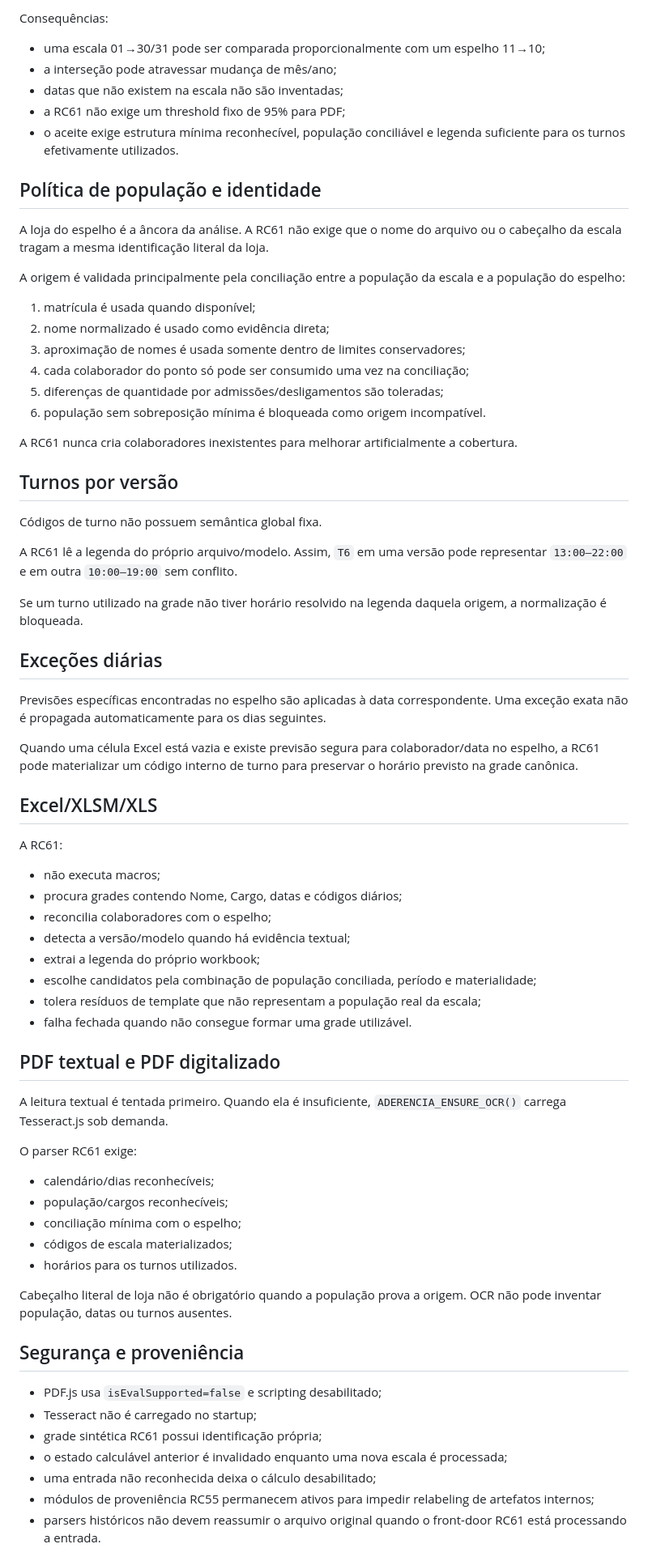
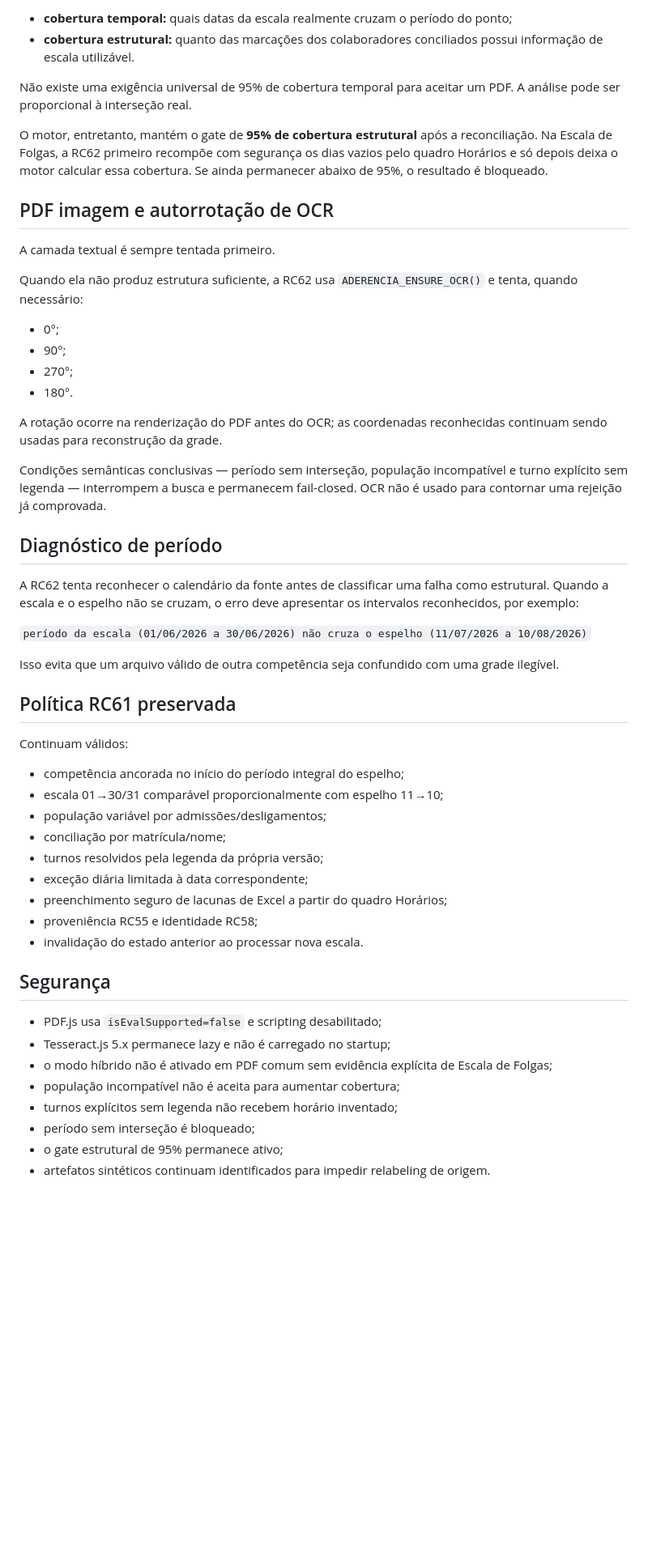
Before and after one commit to wagnerdante2-png/aderencia-escala, a Markdown page: RELEASE_MANIFEST.md, the part around one of its changes. Shown at 81% size. Rendered like a GitHub page; blank space fills up the shorter version.

Commit message:
RC62: publish release manifest for manual-test fixes

```diff
--- a/RELEASE_MANIFEST.md
+++ b/RELEASE_MANIFEST.md
@@ -54,75 +67,56 @@ A grade canônica usa a **interseção de datas reais** entre a escala reconheci
 
-Consequências:
+- **cobertura temporal:** quais datas da escala realmente cruzam o período do ponto;
+- **cobertura estrutural:** quanto das marcações dos colaboradores conciliados possui informação de escala utilizável.
 
-- uma escala 01→30/31 pode ser comparada proporcionalmente com um espelho 11→10;
-- a interseção pode atravessar mudança de mês/ano;
-- datas que não existem na escala não são inventadas;
-- a RC61 não exige um threshold fixo de 95% para PDF;
-- o aceite exige estrutura mínima reconhecível, população conciliável e legenda suficiente para os turnos efetivamente utilizados.
+Não existe uma exigência universal de 95% de cobertura temporal para aceitar um PDF. A análise pode ser proporcional à interseção real.
 
-## Política de população e identidade
+O motor, entretanto, mantém o gate de **95% de cobertura estrutural** após a reconciliação. Na Escala de Folgas, a RC62 primeiro recompõe com segurança os dias vazios pelo quadro Horários e só depois deixa o motor calcular essa cobertura. Se ainda permanecer abaixo de 95%, o resultado é bloqueado.
 
-A loja do espelho é a âncora da análise. A RC61 não exige que o nome do arquivo ou o cabeçalho da escala tragam a mesma identificação literal da loja.
+## PDF imagem e autorrotação de OCR
 
-A origem é validada principalmente pela conciliação entre a população da escala e a população do espelho:
+A camada textual é sempre tentada primeiro.
 
-1. matrícula é usada quando disponível;
-2. nome normalizado é usado como evidência direta;
-3. aproximação de nomes é usada somente dentro de limites conservadores;
-4. cada colaborador do ponto só pode ser consumido uma vez na conciliação;
-5. diferenças de quantidade por admissões/desligamentos são toleradas;
-6. população sem sobreposição mínima é bloqueada como origem incompatível.
+Quando ela não produz estrutura suficiente, a RC62 usa `ADERENCIA_ENSURE_OCR()` e tenta, quando necessário:
 
-A RC61 nunca cria colaboradores inexistentes para melhorar artificialmente a cobertura.
+- 0°;
+- 90°;
+- 270°;
+- 180°.
 
-## Turnos por versão
+A rotação ocorre na renderização do PDF antes do OCR; as coordenadas reconhecidas continuam sendo usadas para reconstrução da grade.
 
-Códigos de turno não possuem semântica global fixa.
+Condições semânticas conclusivas — período sem interseção, população incompatível e turno explícito sem legenda — interrompem a busca e permanecem fail-closed. OCR não é usado para contornar uma rejeição já comprovada.
 
-A RC61 lê a legenda do próprio arquivo/modelo. Assim, `T6` em uma versão pode representar `13:00–22:00` e em outra `10:00–19:00` sem conflito.
+## Diagnóstico de período
 
-Se um turno utilizado na grade não tiver horário resolvido na legenda daquela origem, a normalização é bloqueada.
+A RC62 tenta reconhecer o calendário da fonte antes de classificar uma falha como estrutural. Quando a escala e o espelho não se cruzam, o erro deve apresentar os intervalos reconhecidos, por exemplo:
 
-## Exceções diárias
+`período da escala (01/06/2026 a 30/06/2026) não cruza o espelho (11/07/2026 a 10/08/2026)`
 
-Previsões específicas encontradas no espelho são aplicadas à data correspondente. Uma exceção exata não é propagada automaticamente para os dias seguintes.
+Isso evita que um arquivo válido de outra competência seja confundido com uma grade ilegível.
 
-Quando uma célula Excel está vazia e existe previsão segura para colaborador/data no espelho, a RC61 pode materializar um código interno de turno para preservar o horário previsto na grade canônica.
+## Política RC61 preservada
 
-## Excel/XLSM/XLS
+Continuam válidos:
 
-A RC61:
+- competência ancorada no início do período integral do espelho;
+- escala 01→30/31 comparável proporcionalmente com espelho 11→10;
+- população variável por admissões/desligamentos;
+- conciliação por matrícula/nome;
+- turnos resolvidos pela legenda da própria versão;
+- exceção diária limitada à data correspondente;
+- preenchimento seguro de lacunas de Excel a partir do quadro Horários;
+- proveniência RC55 e identidade RC58;
+- invalidação do estado anterior ao processar nova escala.
 
-- não executa macros;
-- procura grades contendo Nome, Cargo, datas e códigos diários;
-- reconcilia colaboradores com o espelho;
-- detecta a versão/modelo quando há evidência textual;
-- extrai a legenda do próprio workbook;
-- escolhe candidatos pela combinação de população conciliada, período e materialidade;
-- tolera resíduos de template que não representam a população real da escala;
-- falha fechada quando não consegue formar uma grade utilizável.
-
-## PDF textual e PDF digitalizado
-
-A leitura textual é tentada primeiro. Quando ela é insuficiente, `ADERENCIA_ENSURE_OCR()` carrega Tesseract.js sob demanda.
-
-O parser RC61 exige:
-
-- calendário/dias reconhecíveis;
-- população/cargos reconhecíveis;
-- conciliação mínima com o espelho;
-- códigos de escala materializados;
-- horários para os turnos utilizados.
-
-Cabeçalho literal de loja não é obrigatório quando a população prova a origem. OCR não pode inventar população, datas ou turnos ausentes.
-
-## Segurança e proveniência
+## Segurança
 
 - PDF.js usa `isEvalSupported=false` e scripting desabilitado;
-- Tesseract não é carregado no startup;
-- grade sintética RC61 possui identificação própria;
-- o estado calculável anterior é invalidado enquanto uma nova escala é processada;
-- uma entrada não reconhecida deixa o cálculo desabilitado;
-- módulos de proveniência RC55 permanecem ativos para impedir relabeling de artefatos internos;
-- parsers históricos não devem reassumir o arquivo original quando o front-door RC61 está processando a entrada.
+- Tesseract.js 5.x permanece lazy e não é carregado no startup;
+- o modo híbrido não é ativado em PDF comum sem evidência explícita de Escala de Folgas;
+- população incompatível não é aceita para aumentar cobertura;
+- turnos explícitos sem legenda não recebem horário inventado;
+- período sem interseção é bloqueado;
+- o gate estrutural de 95% permanece ativo;
+- artefatos sintéticos continuam identificados para impedir relabeling de origem.
 
```
Also changed, not shown: other parts of RELEASE_MANIFEST.md (+55 -63 lines).
